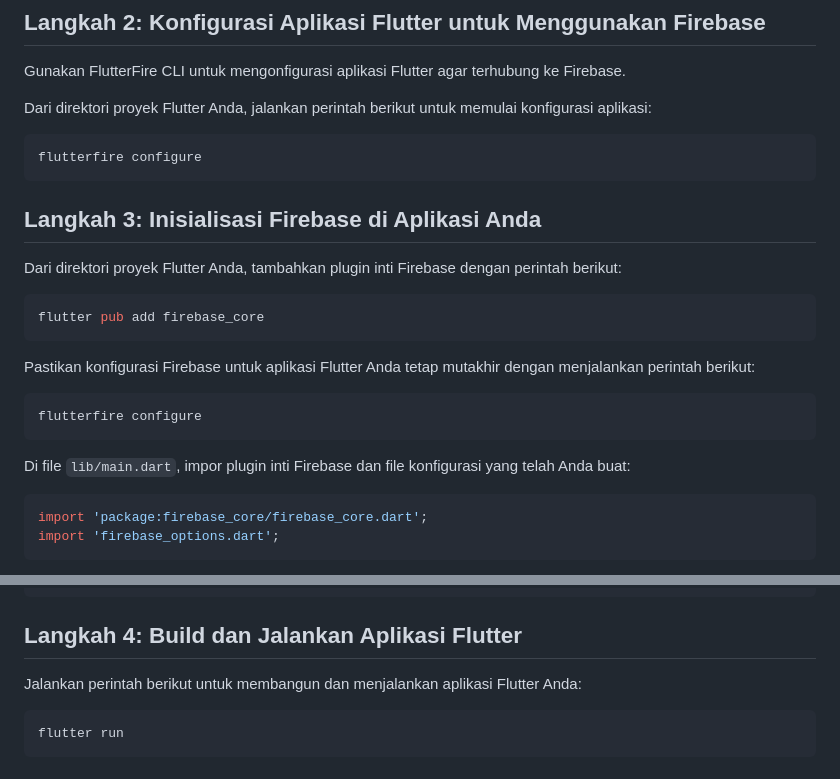
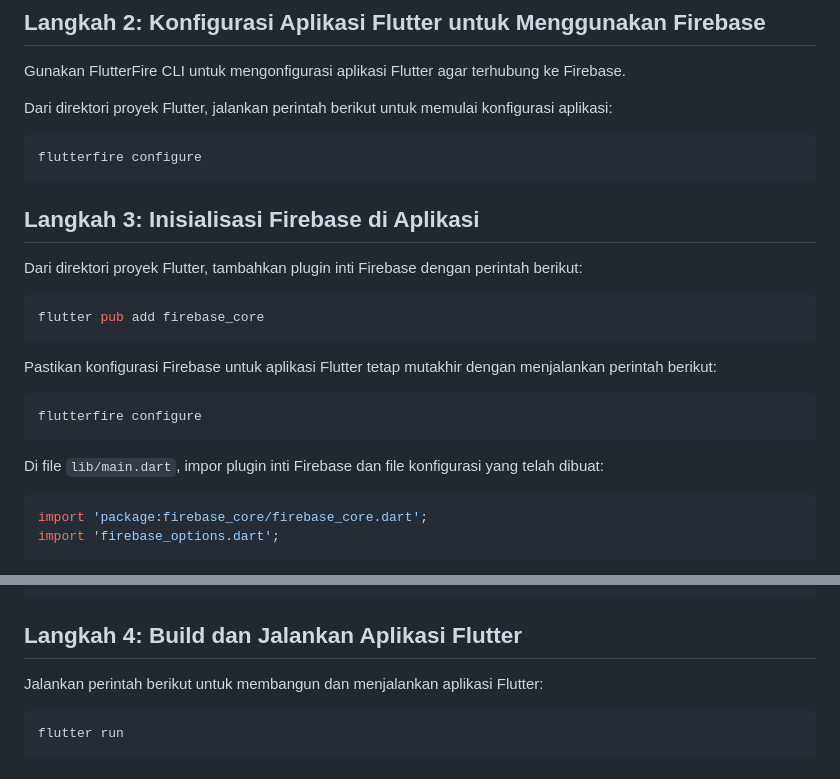
Before and after one commit to DitRadit/StudyGroup-MP-Motionlab, a Markdown page: README.md, 2 parts joined by grey strips. Drawn GitHub-style.

````diff
--- a/README.md
+++ b/README.md
@@ -20,23 +20,23 @@ dart pub global activate flutterfire_cli
 ## **Langkah 2: Konfigurasi Aplikasi Flutter untuk Menggunakan Firebase**
 Gunakan FlutterFire CLI untuk mengonfigurasi aplikasi Flutter agar terhubung ke Firebase.
 
-Dari direktori proyek Flutter Anda, jalankan perintah berikut untuk memulai konfigurasi aplikasi:
+Dari direktori proyek Flutter, jalankan perintah berikut untuk memulai konfigurasi aplikasi:
 ```bash
 flutterfire configure
 ```
 
-## **Langkah 3: Inisialisasi Firebase di Aplikasi Anda**
-Dari direktori proyek Flutter Anda, tambahkan plugin inti Firebase dengan perintah berikut:
+## **Langkah 3: Inisialisasi Firebase di Aplikasi**
+Dari direktori proyek Flutter, tambahkan plugin inti Firebase dengan perintah berikut:
 ```bash
 flutter pub add firebase_core
 ```
 
-Pastikan konfigurasi Firebase untuk aplikasi Flutter Anda tetap mutakhir dengan menjalankan perintah berikut:
+Pastikan konfigurasi Firebase untuk aplikasi Flutter tetap mutakhir dengan menjalankan perintah berikut:
 ```bash
 flutterfire configure
 ```
 
-Di file `lib/main.dart`, impor plugin inti Firebase dan file konfigurasi yang telah Anda buat:
+Di file `lib/main.dart`, impor plugin inti Firebase dan file konfigurasi yang telah dibuat:
 ```dart
 import 'package:firebase_core/firebase_core.dart';
 import 'firebase_options.dart';
@@ -52,7 +52,7 @@ runApp(const MyApp());
 ```
 
 ## **Langkah 4: Build dan Jalankan Aplikasi Flutter**
-Jalankan perintah berikut untuk membangun dan menjalankan aplikasi Flutter Anda:
+Jalankan perintah berikut untuk membangun dan menjalankan aplikasi Flutter:
 ```bash
 flutter run
 ```
````
